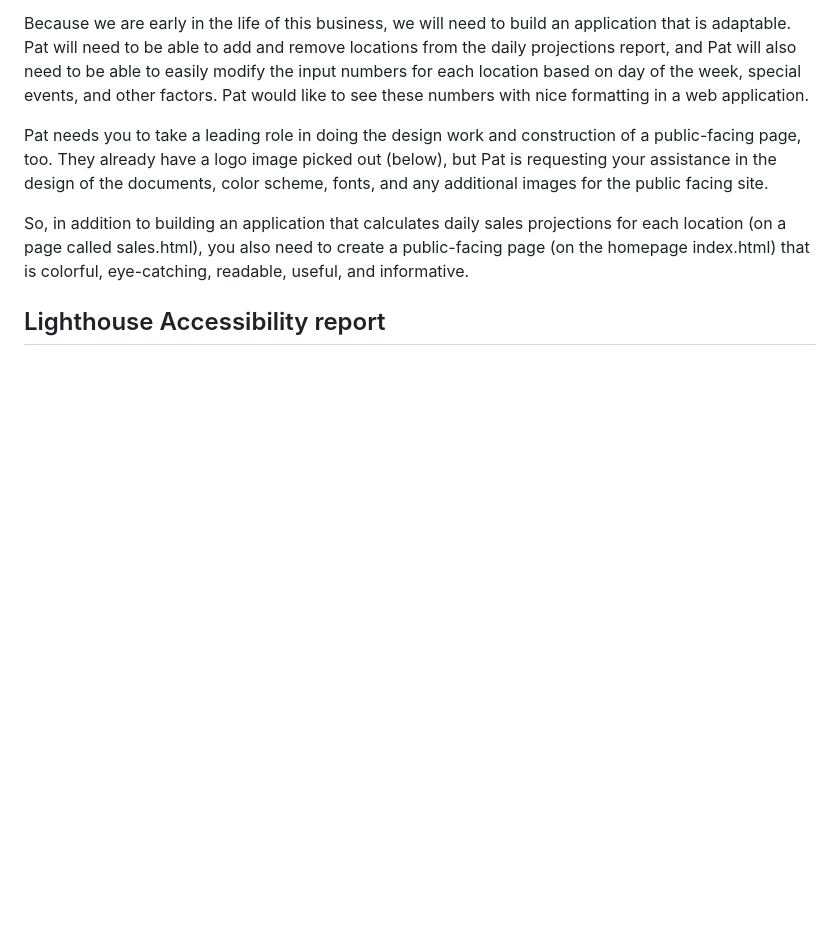
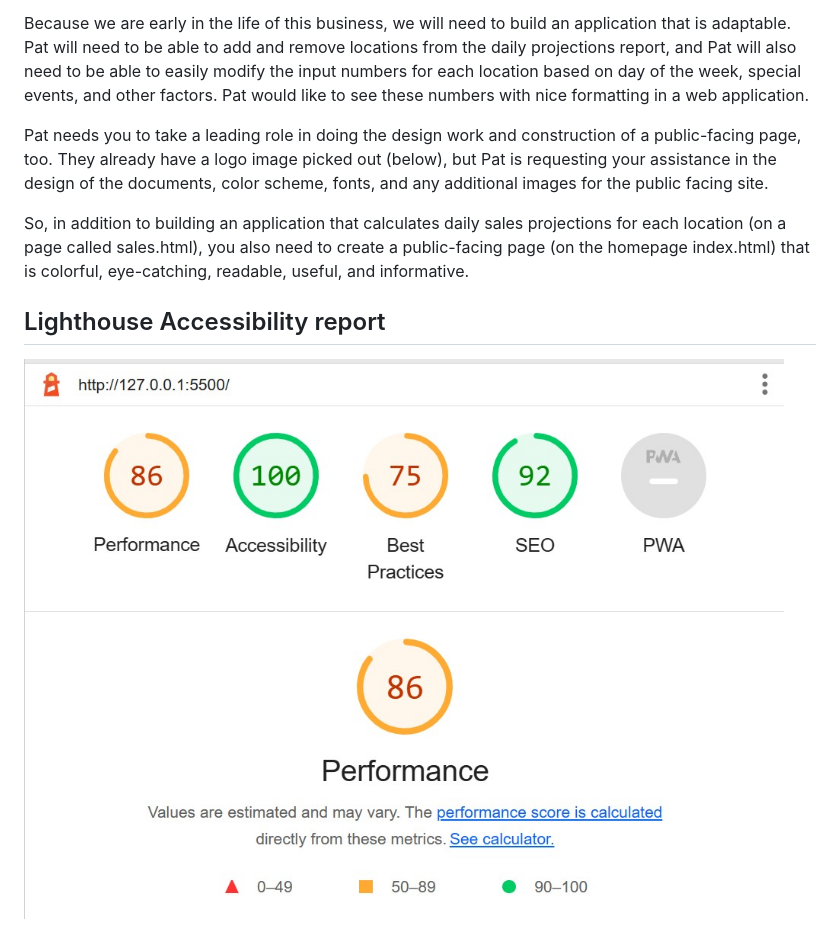
Before and after one commit to CodingKao/cookie-stand, a Markdown page: README.md, the part around the change. GitHub-like rendering; pictures changed too: img/lighthouse.jpg (added); blank space fills up the shorter version.

```diff
--- a/README.md
+++ b/README.md
@@ -17,3 +17,4 @@ Pat needs you to take a leading role in doing the design work and construction o
 So, in addition to building an application that calculates daily sales projections for each location (on a page called sales.html), you also need to create a public-facing page (on the homepage index.html) that is colorful, eye-catching, readable, useful, and informative.
 
 ## Lighthouse Accessibility report
+![Lighthouse](img/lighthouse.jpg)
```
Also changed, not shown: 3 other files.
